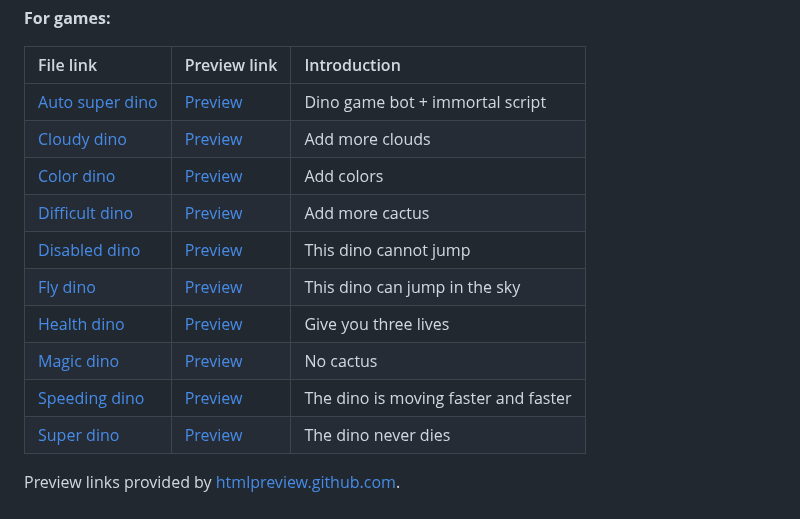
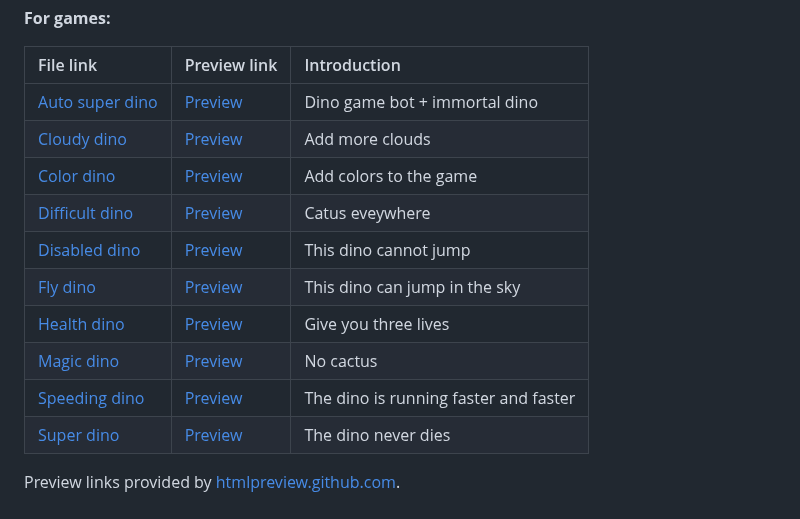
Before and after one commit to georgel2020/ChromeDinoCheat, a Markdown page: README.md, the part around the change. GitHub-like rendering.

```diff
--- a/README.md
+++ b/README.md
@@ -49,15 +49,15 @@ A perfect solution for cheating in the famous chrome dino game!
 
 |File link|Preview link|Introduction|
 |:---|:---|:---|
-|[Auto super dino](https://github.com/georgel2020/ChromeDinoScript/blob/main/Games/Auto%20super%20dino.html)|[Preview](https://htmlpreview.github.io/?https://github.com/georgel2020/ChromeDinoScript/blob/main/Games/Auto%20super%20dino.html)|Dino game bot + immortal script|
+|[Auto super dino](https://github.com/georgel2020/ChromeDinoScript/blob/main/Games/Auto%20super%20dino.html)|[Preview](https://htmlpreview.github.io/?https://github.com/georgel2020/ChromeDinoScript/blob/main/Games/Auto%20super%20dino.html)|Dino game bot + immortal dino|
 |[Cloudy dino](https://github.com/georgel2020/ChromeDinoScript/blob/main/Games/Cloudy%20dino.html)|[Preview](https://htmlpreview.github.io/?https://github.com/georgel2020/ChromeDinoScript/blob/main/Games/Cloudy%20dino.html)|Add more clouds|
-|[Color dino](https://github.com/georgel2020/ChromeDinoScript/blob/main/Games/Color%20dino.html)|[Preview](https://htmlpreview.github.io/?https://github.com/georgel2020/ChromeDinoScript/blob/main/Games/Color%20dino.html)|Add colors|
-|[Difficult dino](https://github.com/georgel2020/ChromeDinoScript/blob/main/Games/Difficult%20dino.html)|[Preview](https://htmlpreview.github.io/?https://github.com/georgel2020/ChromeDinoScript/blob/main/Games/Difficult%20dino.html)|Add more cactus|
+|[Color dino](https://github.com/georgel2020/ChromeDinoScript/blob/main/Games/Color%20dino.html)|[Preview](https://htmlpreview.github.io/?https://github.com/georgel2020/ChromeDinoScript/blob/main/Games/Color%20dino.html)|Add colors to the game|
+|[Difficult dino](https://github.com/georgel2020/ChromeDinoScript/blob/main/Games/Difficult%20dino.html)|[Preview](https://htmlpreview.github.io/?https://github.com/georgel2020/ChromeDinoScript/blob/main/Games/Difficult%20dino.html)|Catus eveywhere|
 |[Disabled dino](https://github.com/georgel2020/ChromeDinoScript/blob/main/Games/Disabled%20dino.html)|[Preview](https://htmlpreview.github.io/?https://github.com/georgel2020/ChromeDinoScript/blob/main/Games/Disabled%20dino.html)|This dino cannot jump|
 |[Fly dino](https://github.com/georgel2020/ChromeDinoScript/blob/main/Games/Fly%20dino.html)|[Preview](https://htmlpreview.github.io/?https://github.com/georgel2020/ChromeDinoScript/blob/main/Games/Fly%20dino.html)|This dino can jump in the sky|
 |[Health dino](https://github.com/georgel2020/ChromeDinoScript/blob/main/Games/Health%20dino.html)|[Preview](https://htmlpreview.github.io/?https://github.com/georgel2020/ChromeDinoScript/blob/main/Games/Health%20dino.html)|Give you three lives|
 |[Magic dino](https://github.com/georgel2020/ChromeDinoScript/blob/main/Games/Magic%20dino.html)|[Preview](https://htmlpreview.github.io/?https://github.com/georgel2020/ChromeDinoScript/blob/main/Games/Magic%20dino.html)|No cactus|
-|[Speeding dino](https://github.com/georgel2020/ChromeDinoScript/blob/main/Games/Speeding%20dino.html)|[Preview](https://htmlpreview.github.io/?https://github.com/georgel2020/ChromeDinoScript/blob/main/Games/Speeding%20dino.html)|The dino is moving faster and faster|
+|[Speeding dino](https://github.com/georgel2020/ChromeDinoScript/blob/main/Games/Speeding%20dino.html)|[Preview](https://htmlpreview.github.io/?https://github.com/georgel2020/ChromeDinoScript/blob/main/Games/Speeding%20dino.html)|The dino is running faster and faster|
 |[Super dino](https://github.com/georgel2020/ChromeDinoScript/blob/main/Games/Super%20dino.html)|[Preview](https://htmlpreview.github.io/?https://github.com/georgel2020/ChromeDinoScript/blob/main/Games/Super%20dino.html)|The dino never dies|
 
 Preview links provided by [htmlpreview.github.com](https://github.com/htmlpreview/htmlpreview.github.com).
```
